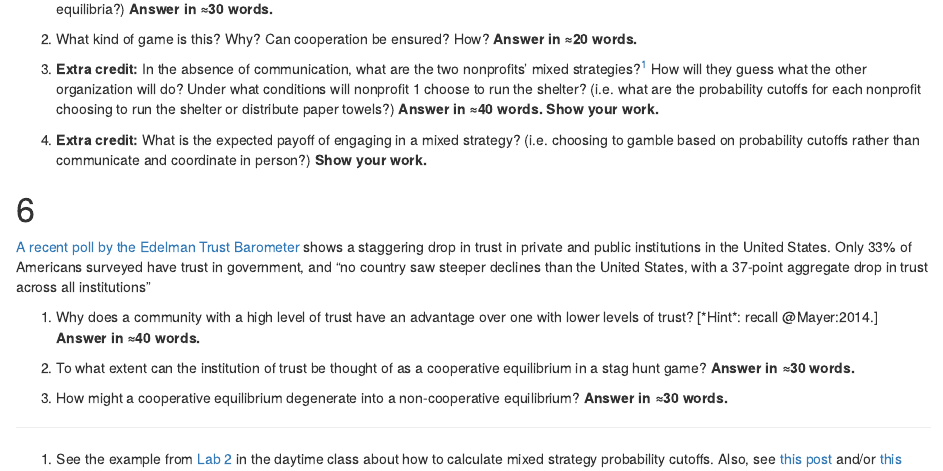
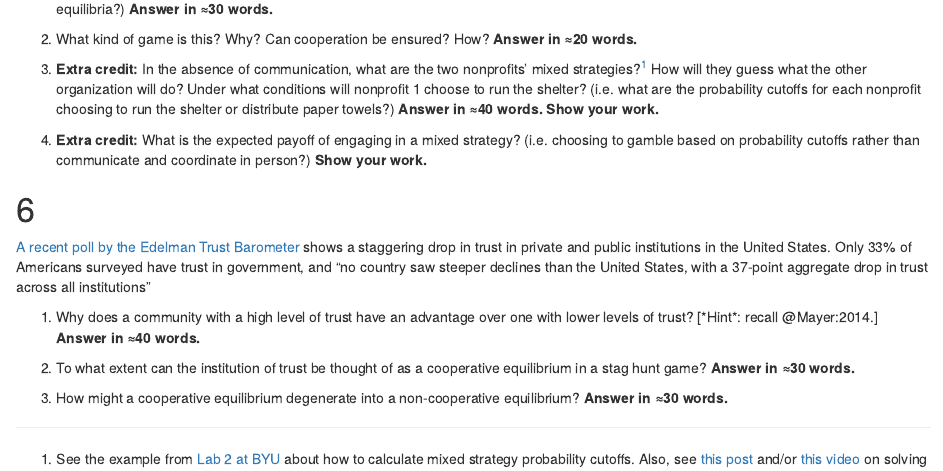
Before and after one commit to andrewheiss/econf19.classes.andrewheiss.com, an R Markdown document (content/assignment/02-problem-set.Rmd): the page in a window 1100 px wide, from 1470 px down. Rendered offline with R 4.5, knitr and Pandoc, with nearby package versions; drawn as R Markdown's standard HTML page in place of the format the file asks for; some code elsewhere in the file could not run offline.

Commit message:
Oops, not at BYU

```diff
--- a/content/assignment/02-problem-set.Rmd
+++ b/content/assignment/02-problem-set.Rmd
@@ -185,7 +185,7 @@ maria_payoffs %>%
 
 1. What kind of game is this? Why? Can cooperation be ensured? How? **Answer in ≈20 words.**
 
-1. **Extra credit:** In the absence of communication, what are the two nonprofits' mixed strategies?^[See the example from [Lab 2](https://econw19.classes.andrewheiss.com/class/02-lab/) in the daytime class about how to calculate mixed strategy probability cutoffs. Also, see [this post](https://policonomics.com/mixed-strategy/) and/or [this video](https://www.youtube.com/watch?v=sww-Zsl0IRY) on solving mixed strategies.] How will they guess what the other organization will do? Under what conditions will nonprofit 1 choose to run the shelter? (i.e. what are the probability cutoffs for each nonprofit choosing to run the shelter or distribute paper towels?) **Answer in ≈40 words. Show your work.**
+1. **Extra credit:** In the absence of communication, what are the two nonprofits' mixed strategies?^[See the example from [Lab 2 at BYU](https://econw19.classes.andrewheiss.com/class/02-lab/) about how to calculate mixed strategy probability cutoffs. Also, see [this post](https://policonomics.com/mixed-strategy/) and/or [this video](https://www.youtube.com/watch?v=sww-Zsl0IRY) on solving mixed strategies.] How will they guess what the other organization will do? Under what conditions will nonprofit 1 choose to run the shelter? (i.e. what are the probability cutoffs for each nonprofit choosing to run the shelter or distribute paper towels?) **Answer in ≈40 words. Show your work.**
 
 1. **Extra credit:** What is the expected payoff of engaging in a mixed strategy? (i.e. choosing to gamble based on probability cutoffs rather than communicate and coordinate in person?) **Show your work.**
 
```
Also changed, not shown: content/assignment/02-problem-set.html.
